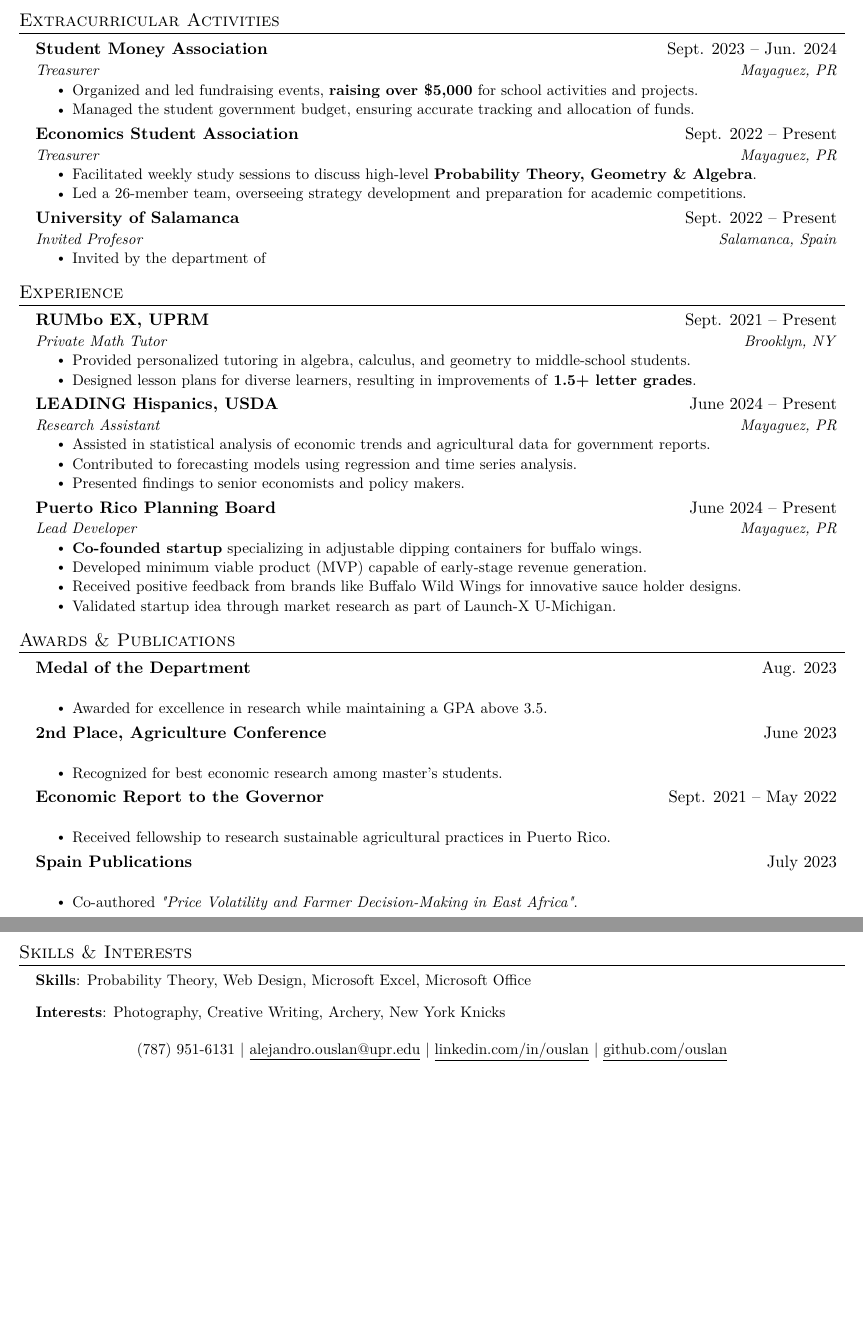
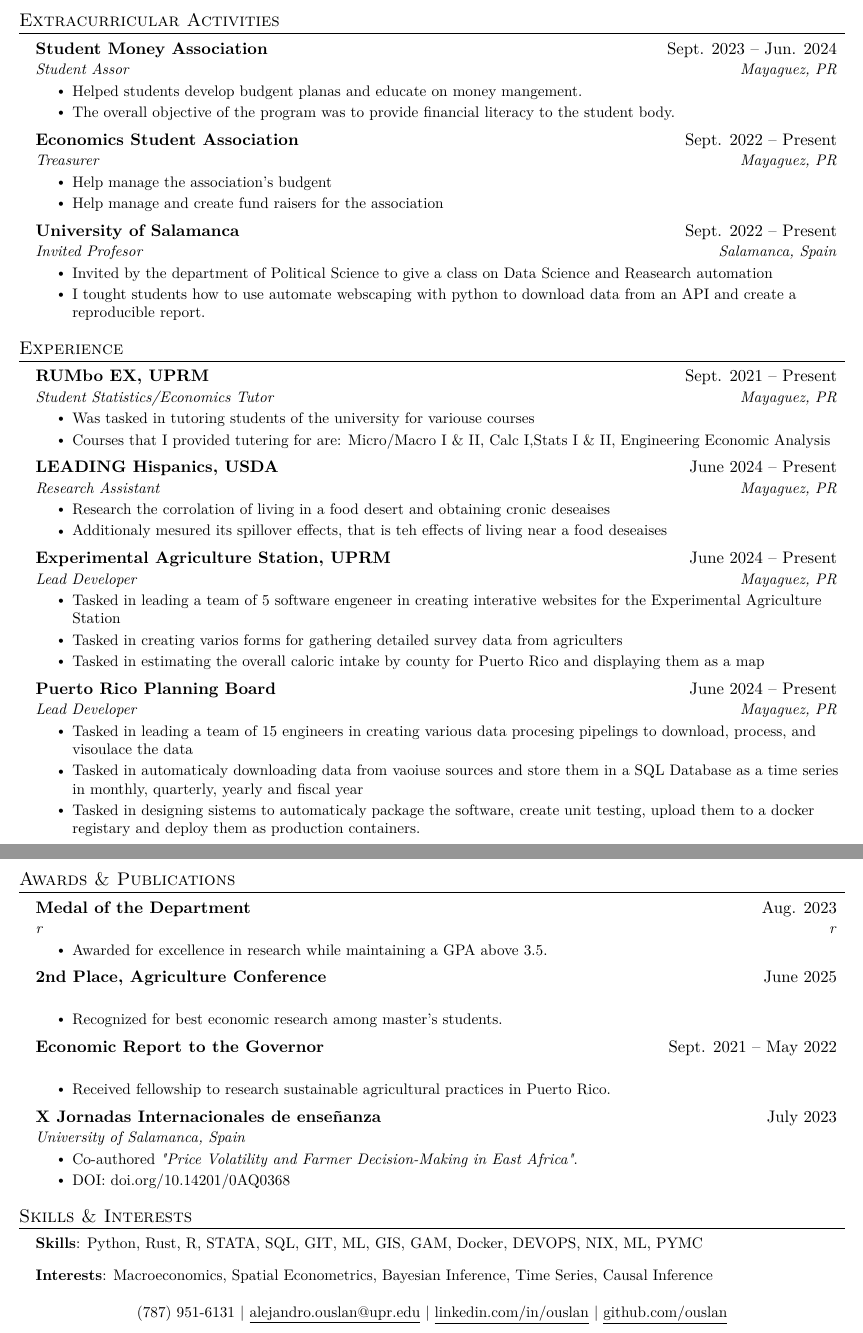
Before and after one commit to ouslan/resume, a LaTeX CV (resume/resume.tex): two parts of pages 1 and 2 of 2, joined at a grey line, cut so that both start at the same text, the shorter picture padded with empty space. Compiled offline with pdfLaTeX.

Commit message:
added education

```diff
--- a/resume/resume.tex
+++ b/resume/resume.tex
@@ -120,25 +120,26 @@
 
 \resumeSubheading
 {Student Money Association}{Sept. 2023 -- Jun. 2024}
-{Treasurer}{Mayaguez, PR}
+{Student Assor}{Mayaguez, PR}
 \resumeItemListStart
-\resumeItem{Organized and led fundraising events, \textbf{raising over \$5,000} for school activities and projects.}
-\resumeItem{Managed the student government budget, ensuring accurate tracking and allocation of funds.}
+\resumeItem{Helped students develop budgent planas and educate on money mangement. }
+\resumeItem{The overall objective of the program was to provide financial literacy to the student body.}
 \resumeItemListEnd
 
 \resumeSubheading
 {Economics Student Association}{Sept. 2022 -- Present}
 {Treasurer}{Mayaguez, PR}
 \resumeItemListStart
-\resumeItem{Facilitated weekly study sessions to discuss high-level \textbf{Probability Theory, Geometry \& Algebra}.}
-\resumeItem{Led a 26-member team, overseeing strategy development and preparation for academic competitions.}
+\resumeItem{Help manage the association's budgent}
+\resumeItem{Help manage and create fund raisers for the association}
 \resumeItemListEnd
 
 \resumeSubheading
 {University of Salamanca}{Sept. 2022 -- Present}
 {Invited Profesor}{Salamanca, Spain}
 \resumeItemListStart
-\resumeItem{Invited by the department of }
+\resumeItem{Invited by the department of Political Science to give a class on Data Science and Reasearch automation}
+\resumeItem{I tought students how to use automate webscaping with python to download data from an API and create a reproducible report.}
 \resumeItemListEnd
 
 \resumeSubHeadingListEnd
@@ -149,29 +150,36 @@
 
 \resumeSubheading
 {RUMbo EX, UPRM}{Sept. 2021 -- Present}
-{Private Math Tutor}{Brooklyn, NY}
+{Student Statistics/Economics Tutor}{Mayaguez, PR}
 \resumeItemListStart
-\resumeItem{Provided personalized tutoring in algebra, calculus, and geometry to middle-school students.}
-\resumeItem{Designed lesson plans for diverse learners, resulting in improvements of \textbf{1.5+ letter grades}.}
+\resumeItem{Was tasked in tutoring students of the university for variouse courses}
+\resumeItem{Courses that I provided tutering for are: Micro/Macro I \& II, Calc I,Stats I \& II, Engineering Economic Analysis  }
 \resumeItemListEnd
 
 \resumeSubheading
 {LEADING Hispanics, USDA}{June 2024 -- Present}
 {Research Assistant}{Mayaguez, PR}
 \resumeItemListStart
-\resumeItem{Assisted in statistical analysis of economic trends and agricultural data for government reports.}
-\resumeItem{Contributed to forecasting models using regression and time series analysis.}
-\resumeItem{Presented findings to senior economists and policy makers.}
+\resumeItem{Research the corrolation of living in a food desert and obtaining cronic deseaises}
+\resumeItem{Additionaly mesured its spillover effects, that is teh effects of living near a food deseaises}
+\resumeItemListEnd
+
+\resumeSubheading
+{Experimental Agriculture Station, UPRM}{June 2024 -- Present}
+{Lead Developer}{Mayaguez, PR}
+\resumeItemListStart
+\resumeItem{Tasked in leading a team of 5 software engeneer in creating interative websites for the Experimental Agriculture Station}
+\resumeItem{Tasked in creating varios forms for gathering detailed survey data from agriculters}
+\resumeItem{Tasked in estimating the overall caloric intake by county for Puerto Rico and displaying them as a map}
 \resumeItemListEnd
 
 \resumeSubheading
 {Puerto Rico Planning Board}{June 2024 -- Present}
 {Lead Developer}{Mayaguez, PR}
 \resumeItemListStart
-\resumeItem{\textbf{Co-founded startup} specializing in adjustable dipping containers for buffalo wings.}
-\resumeItem{Developed minimum viable product (MVP) capable of early-stage revenue generation.}
-\resumeItem{Received positive feedback from brands like Buffalo Wild Wings for innovative sauce holder designs.}
-\resumeItem{Validated startup idea through market research as part of Launch-X U-Michigan.}
+\resumeItem{Tasked in leading a team of 15 engineers in creating various data procesing pipelings to download, process, and visoulace the data}
+\resumeItem{Tasked in automaticaly downloading data from vaoiuse sources and store them in a SQL Database as a time series in monthly, quarterly, yearly and fiscal year}
+\resumeItem{Tasked in designing sistems to automaticaly package the software, create unit testing, upload them to a docker registary and deploy them as production containers.}
 \resumeItemListEnd
 
 \resumeSubHeadingListEnd
@@ -182,13 +190,13 @@
 
 \resumeSubheading
 {Medal of the Department}{Aug. 2023}
-{}{}
+{r}{r}
 \resumeItemListStart
 \resumeItem{Awarded for excellence in research while maintaining a GPA above 3.5.}
 \resumeItemListEnd
 
 \resumeSubheading
-{2nd Place, Agriculture Conference}{June 2023}
+{2nd Place, Agriculture Conference}{June 2025}
 {}{}
 \resumeItemListStart
 \resumeItem{Recognized for best economic research among master's students.}
@@ -202,10 +210,11 @@
 \resumeItemListEnd
 
 \resumeSubheading
-{Spain Publications}{July 2023}
-{}{}
+{X Jornadas Internacionales de enseñanza}{July 2023}
+{University of Salamanca, Spain}{}
 \resumeItemListStart
 \resumeItem{Co-authored \textit{"Price Volatility and Farmer Decision-Making in East Africa"}.}
+\resumeItem{DOI: \href{https://doi.org/10.14201/0AQ0368}{doi.org/10.14201/0AQ0368}}
 \resumeItemListEnd
 
 \resumeSubHeadingListEnd
@@ -214,10 +223,10 @@
 \section{Skills \& Interests}
 \begin{itemize}[leftmargin=0.15in, label={}]
 	\item \small{
-		      \textbf{Skills}: Probability Theory, Web Design, Microsoft Excel, Microsoft Office
+		      \textbf{Skills}: Python, Rust, R, STATA, SQL, GIT, ML, GIS, GAM, Docker, DEVOPS, NIX, ML, PYMC
 	      }
 	\item \small{
-		      \textbf{Interests}: Photography, Creative Writing, Archery, New York Knicks
+		      \textbf{Interests}: Macroeconomics, Spatial Econometrics, Bayesian Inference, Time Series, Causal Inference
 	      }
 \end{itemize}
 
```
Also changed, not shown: resume/out/resume.pdf.
